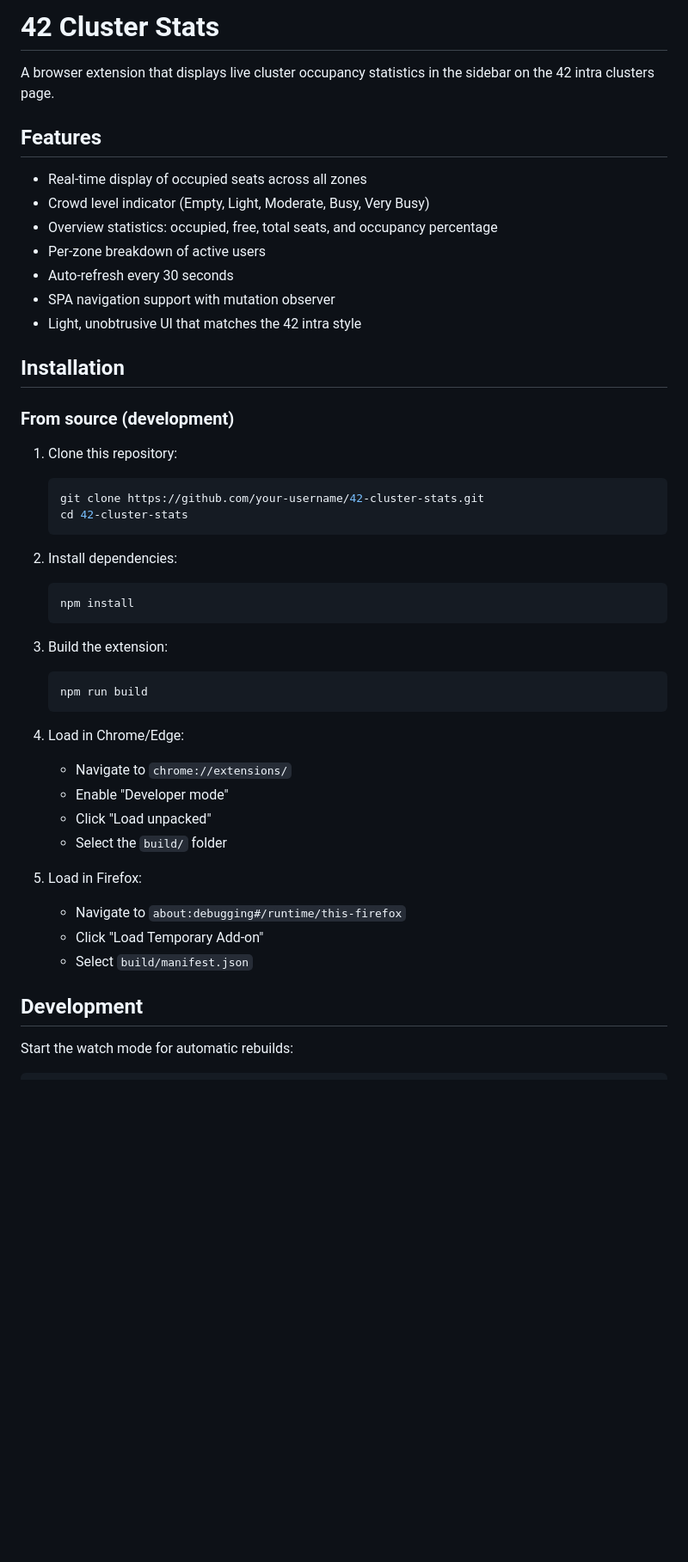
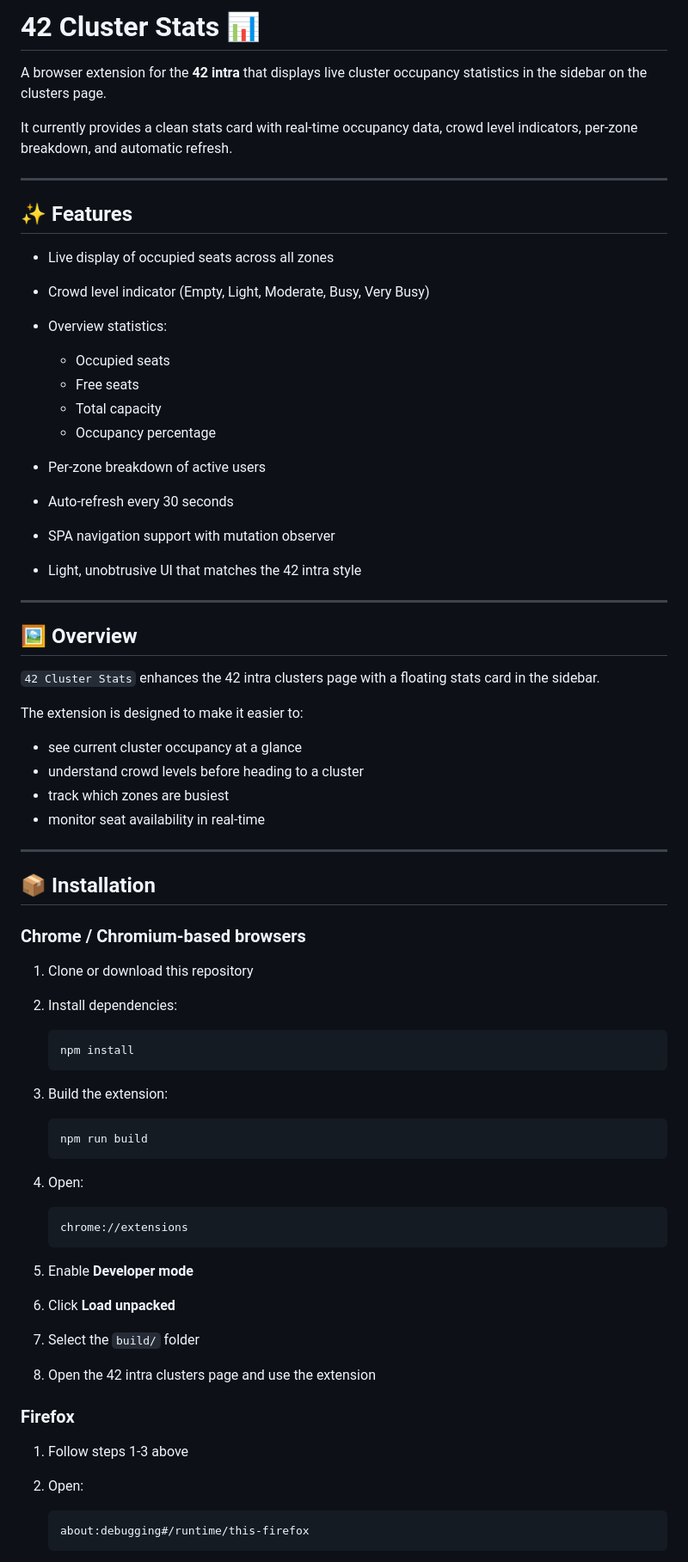
Before and after one commit to tigran-sargsyan-w/42-cluster-stats, a Markdown page: README.md, the part around one of its changes. Shown at 86% size. Rendered like a GitHub page; blank space fills up the shorter version.

Commit message:
Update README.md to enhance feature descriptions and installation instructions

````diff
--- a/README.md
+++ b/README.md
@@ -1,48 +1,80 @@
-# 42 Cluster Stats
+# 42 Cluster Stats 📊
 
-A browser extension that displays live cluster occupancy statistics in the sidebar on the 42 intra clusters page.
+A browser extension for the **42 intra** that displays live cluster occupancy statistics in the sidebar on the clusters page.
 
-## Features
+It currently provides a clean stats card with real-time occupancy data, crowd level indicators, per-zone breakdown, and automatic refresh.
 
-- Real-time display of occupied seats across all zones
-- Crowd level indicator (Empty, Light, Moderate, Busy, Very Busy)
-- Overview statistics: occupied, free, total seats, and occupancy percentage
-- Per-zone breakdown of active users
-- Auto-refresh every 30 seconds
-- SPA navigation support with mutation observer
-- Light, unobtrusive UI that matches the 42 intra style
+---
 
-## Installation
+## ✨ Features
 
-### From source (development)
+* Live display of occupied seats across all zones
+* Crowd level indicator (Empty, Light, Moderate, Busy, Very Busy)
+* Overview statistics:
 
-1. Clone this repository:
-   ```bash
-   git clone https://github.com/your-username/42-cluster-stats.git
-   cd 42-cluster-stats
-   ```
+  * Occupied seats
+  * Free seats
+  * Total capacity
+  * Occupancy percentage
+* Per-zone breakdown of active users
+* Auto-refresh every 30 seconds
+* SPA navigation support with mutation observer
+* Light, unobtrusive UI that matches the 42 intra style
+
+---
+
+## 🖼️ Overview
+
+`42 Cluster Stats` enhances the 42 intra clusters page with a floating stats card in the sidebar.
+
+The extension is designed to make it easier to:
+
+* see current cluster occupancy at a glance
+* understand crowd levels before heading to a cluster
+* track which zones are busiest
+* monitor seat availability in real-time
+
+---
+
+## 📦 Installation
+
+### Chrome / Chromium-based browsers
+
+1. Clone or download this repository
 
 2. Install dependencies:
+
    ```bash
    npm install
    ```
 
 3. Build the extension:
+
    ```bash
    npm run build
    ```
 
-4. Load in Chrome/Edge:
-   - Navigate to `chrome://extensions/`
-   - Enable "Developer mode"
-   - Click "Load unpacked"
-   - Select the `build/` folder
+4. Open:
 
-5. Load in Firefox:
-   - Navigate to `about:debugging#/runtime/this-firefox`
-   - Click "Load Temporary Add-on"
-   - Select `build/manifest.json`
+   ```text
+   chrome://extensions
+   ```
 
-## Development
+5. Enable **Developer mode**
 
-Start the watch mode for automatic rebuilds:
+6. Click **Load unpacked**
+
+7. Select the `build/` folder
+
+8. Open the 42 intra clusters page and use the extension
+
+### Firefox
+
+1. Follow steps 1-3 above
+
+2. Open:
+
+   ```text
+   about:debugging#/runtime/this-firefox
+   ```
+
````
Also changed, not shown: other parts of README.md (+98 -37 lines).
